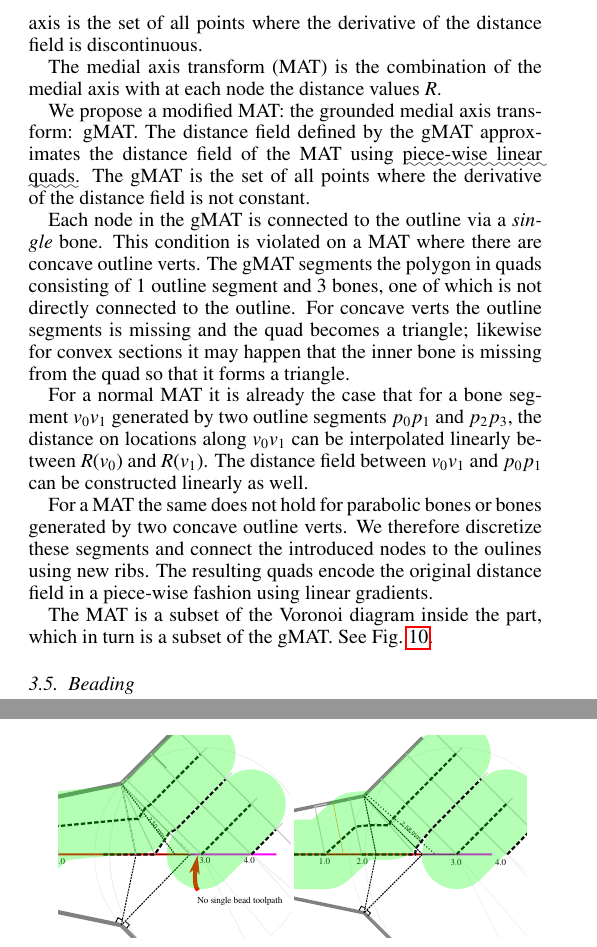
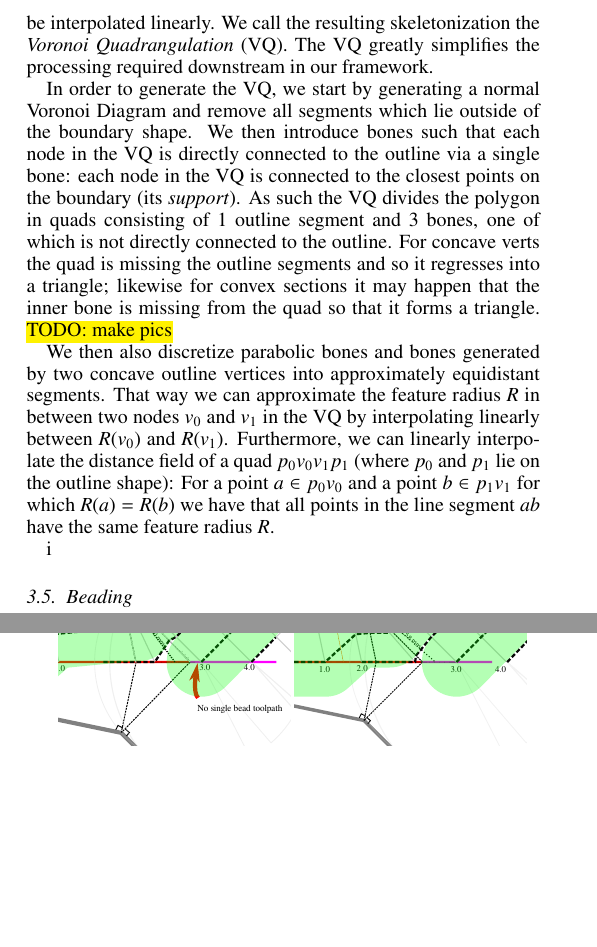
Before and after one commit to BagelOrb/variable_width_paper, a LaTeX paper (0_main.tex, which reads 4_method.tex): two parts of the columns of pages 4 and 7 of 10, joined at a grey line, cut at the place of the change, the shorter picture padded with empty space. Compiled offline with pdfLaTeX.

Commit message:
rewrite grounded medial axis > voronoi quadrangualtion

```diff
--- a/4_method.tex
+++ b/4_method.tex
@@ -272 +265,0 @@ A novel way of conceptualizing the medial axis is as a data structure which enco
-The medial axis is the set of all points where the derivative of the distance field is discontinuous.
@@ -273,29 +270,22 @@ The medial axis is the set of all points where the derivative of the distance fi
 
-The medial axis transform (MAT) is the combination of the medial axis with at each node the distance values $R$.
+However, instead of removing bones from the Voronoi diagram we will introduce more bones such that the skeleton discretizes the boundary shape into quads within which the $R$ can be interpolated linearly.
+We call the resulting skeletonization the \emph{Voronoi Quadrangulation} (VQ).
+The VQ greatly simplifies the processing required downstream in our framework.
 
-We propose a modified MAT: the grounded medial axis transform: gMAT.
-The distance field defined by the gMAT approximates the distance field of the MAT using \uwave{piece-wise linear quads}.
-The gMAT is the set of all points where the derivative of the distance field is not constant.
+In order to generate the VQ, we start by generating a normal Voronoi Diagram and remove all segments which lie outside of the boundary shape.
+We then introduce bones such that each node in the VQ is directly connected to the outline via a single bone:
+each node in the VQ is connected to the closest points on the boundary (its \emph{support}).
+As such the VQ divides the polygon in quads consisting of 1 outline segment and 3 bones, one of which is not directly connected to the outline.
+For concave verts the quad is missing the outline segments and so it regresses into a triangle;
+likewise for convex sections it may happen that the inner bone is missing from the quad so that it forms a triangle.
+\todo{TODO: make pics}
 
+We then also discretize parabolic bones and bones generated by two concave outline vertices into approximately equidistant segments.
+That way we can approximate the feature radius $R$ in between two nodes $v_0$ and $v_1$ in the VQ by interpolating linearly between $R(v_0)$ and $R(v_1)$.
+Furthermore, we can linearly interpolate the distance field of a quad $p_0v_0v_1p_1$ (where $p_0$ and $p_1$ lie on the outline shape):
+For a point $a \in p_0v_0$ and a point $b \in p_1v_1$ for which $R(a) = R(b)$ we have that all points in the line segment $ab$ have the same feature radius $R$.
 
-Each node in the gMAT is connected to the outline via a \emph{single} bone.
-This condition is violated on a MAT where there are concave outline verts.
-The gMAT segments the polygon in quads consisting of 1 outline segment and 3 bones, one of which is not directly connected to the outline.
-For concave verts the outline segments is missing and the quad becomes a triangle;
-likewise for convex sections it may happen that the inner bone is missing from the quad so that it forms a triangle.
-
-For a normal MAT it is already the case that
-for a bone segment $v_0 v_1$ generated by two outline segments $p_0 p_1$ and $p_2 p_3$,
-the distance on locations along $v_0 v_1$ can be interpolated linearly between $R(v_0)$ and $R(v_1)$.
-The distance field between $v_0 v_1$ and $p_0 p_1$ can be constructed linearly as well.
-
-For a MAT the same does not hold for parabolic bones or bones generated by two concave outline verts.
-We therefore discretize these segments and connect the introduced nodes to the oulines using new ribs.
-The resulting quads encode the original distance field in a piece-wise fashion using linear gradients.
-
-
-The MAT is a subset of the Voronoi diagram inside the part, which in turn is a subset of the gMAT.
-See \cref{voronoi_MAT}.
+i
 
 \begin{figure}
 \centering
```
Also changed, not shown: 4_method.tex (10 more changed lines).
